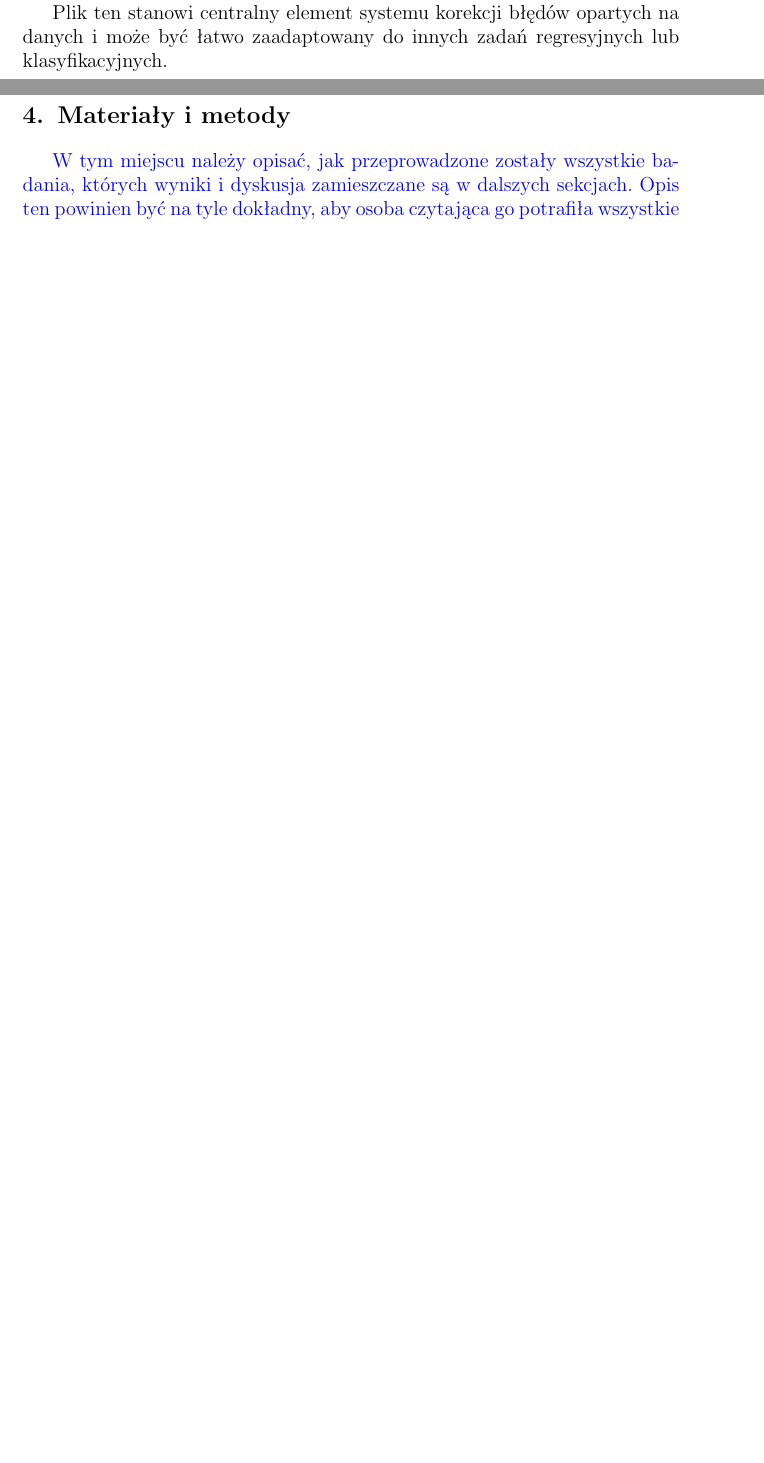
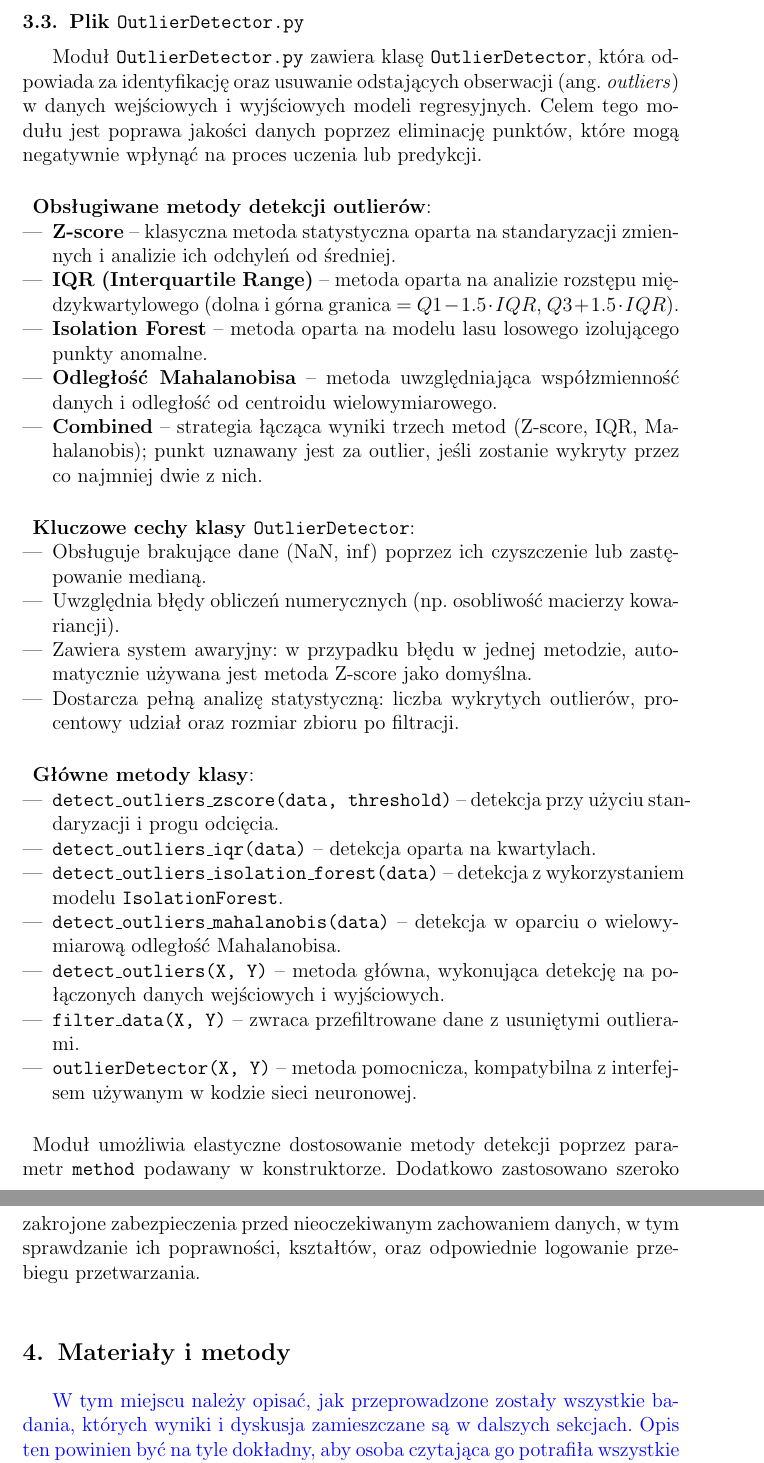
Before and after one commit to Mxkyp/zad2SISE, a LaTeX document (doc/sprawozdanie/sprawozdanie.tex): two parts of pages 3 and 4 of 5 before the commit and two parts of pages 5 and 6 of 7 after it, joined at a grey line, cut at the place of the change, the shorter picture padded with empty space. Compiled offline with pdfLaTeX.

Commit message:
finishing implementation docs

```diff
--- a/doc/sprawozdanie/sprawozdanie.tex
+++ b/doc/sprawozdanie/sprawozdanie.tex
@@ -98,7 +115,45 @@ Trening odbywa się z użyciem biblioteki PyTorch, a dane wejściowe są wstępn
 
 Architektura modelu jest w pełni parametryzowana: użytkownik może zdefiniować liczbę neuronów wejściowych, wyjściowych, strukturę warstw ukrytych, liczbę epok, współczynnik uczenia, funkcję aktywacji, metodę detekcji outlierów, a także urządzenie obliczeniowe (\texttt{CPU} lub \texttt{GPU}).
 
-Plik ten stanowi centralny element systemu korekcji błędów opartych na danych i może być łatwo zaadaptowany do innych zadań regresyjnych lub klasyfikacyjnych.
+\pagebreak
+\subsection{Plik \texttt{OutlierDetector.py}}
+
+Moduł \texttt{OutlierDetector.py} zawiera klasę \texttt{OutlierDetector}, która odpowiada za identyfikację oraz usuwanie odstających obserwacji (ang. \textit{outliers}) w danych wejściowych i wyjściowych modeli regresyjnych. Celem tego modułu jest poprawa jakości danych poprzez eliminację punktów, które mogą negatywnie wpłynąć na proces uczenia lub predykcji.
+
+\paragraph{}
+\textbf{Obsługiwane metody detekcji outlierów}:
+\begin{itemize}
+	\item \textbf{Z-score} – klasyczna metoda statystyczna oparta na standaryzacji zmiennych i analizie ich odchyleń od średniej.
+	\item \textbf{IQR (Interquartile Range)} – metoda oparta na analizie rozstępu międzykwartylowego (dolna i górna granica = $Q1 - 1.5 \cdot IQR$, $Q3 + 1.5 \cdot IQR$).
+	\item \textbf{Isolation Forest} – metoda oparta na modelu lasu losowego izolującego punkty anomalne.
+	\item \textbf{Odległość Mahalanobisa} – metoda uwzględniająca współzmienność danych i odległość od centroidu wielowymiarowego.
+	\item \textbf{Combined} – strategia łącząca wyniki trzech metod (Z-score, IQR, Mahalanobis); punkt uznawany jest za outlier, jeśli zostanie wykryty przez co najmniej dwie z nich.
+\end{itemize}
+
+\paragraph{}
+\textbf{Kluczowe cechy klasy \texttt{OutlierDetector}}:
+\begin{itemize}
+	\item Obsługuje brakujące dane (NaN, inf) poprzez ich czyszczenie lub zastępowanie medianą.
+	\item Uwzględnia błędy obliczeń numerycznych (np. osobliwość macierzy kowariancji).
+	\item Zawiera system awaryjny: w przypadku błędu w jednej metodzie, automatycznie używana jest metoda Z-score jako domyślna.
+	\item Dostarcza pełną analizę statystyczną: liczba wykrytych outlierów, procentowy udział oraz rozmiar zbioru po filtracji.
+\end{itemize}
+
+\paragraph{}
+\textbf{Główne metody klasy}:
+\begin{itemize}
+	\item \texttt{detect\_outliers\_zscore(data, threshold)} – detekcja przy użyciu standaryzacji i progu odcięcia.
+	\item \texttt{detect\_outliers\_iqr(data)} – detekcja oparta na kwartylach.
+	\item \texttt{detect\_outliers\_isolation\_forest(data)} – detekcja z wykorzystaniem modelu \texttt{IsolationForest}.
+	\item \texttt{detect\_outliers\_mahalanobis(data)} – detekcja w oparciu o wielowymiarową odległość Mahalanobisa.
+	\item \texttt{detect\_outliers(X, Y)} – metoda główna, wykonująca detekcję na połączonych danych wejściowych i wyjściowych.
+	\item \texttt{filter\_data(X, Y)} – zwraca przefiltrowane dane z usuniętymi outlierami.
+	\item \texttt{outlierDetector(X, Y)} – metoda pomocnicza, kompatybilna z interfejsem używanym w kodzie sieci neuronowej.
+\end{itemize}
+
+\paragraph{}
+Moduł umożliwia elastyczne dostosowanie metody detekcji poprzez parametr \texttt{method} podawany w konstruktorze. Dodatkowo zastosowano szeroko zakrojone zabezpieczenia przed nieoczekiwanym zachowaniem danych, w tym sprawdzanie ich poprawności, kształtów, oraz odpowiednie logowanie przebiegu przetwarzania.
+
 
 \section{Materiały i metody}
  {\color{blue}
```
Also changed, not shown: doc/sprawozdanie/sprawozdanie.pdf, doc/sprawozdanie/sprawozdanie.tex (39 more changed lines), 4 other files.
